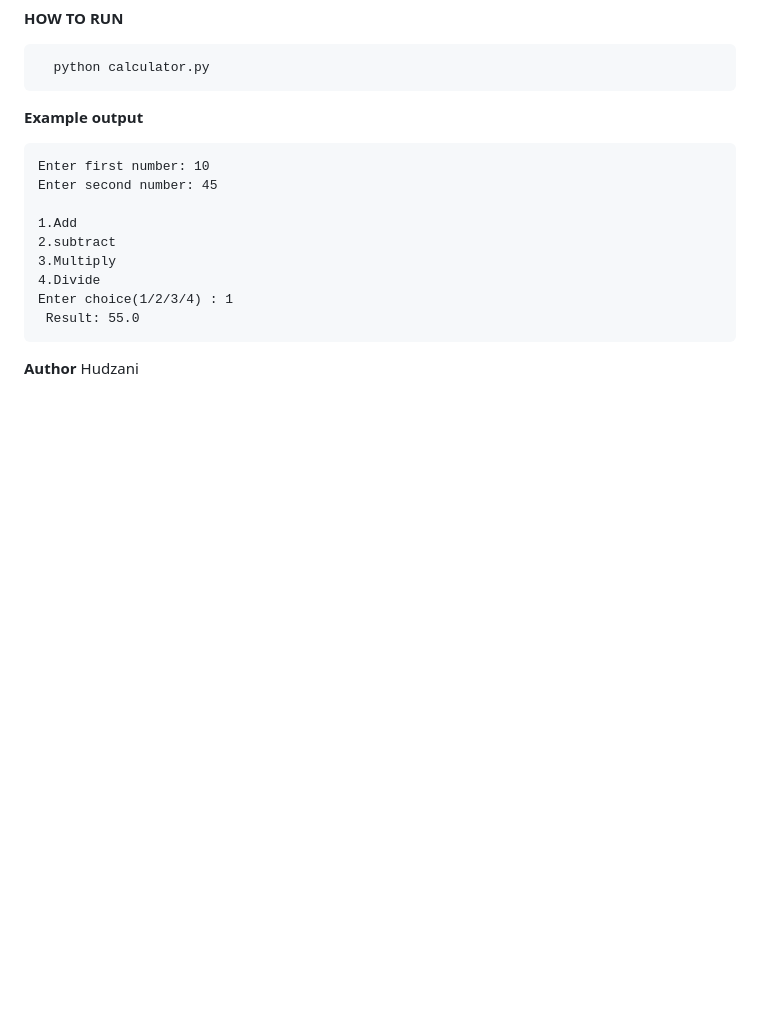
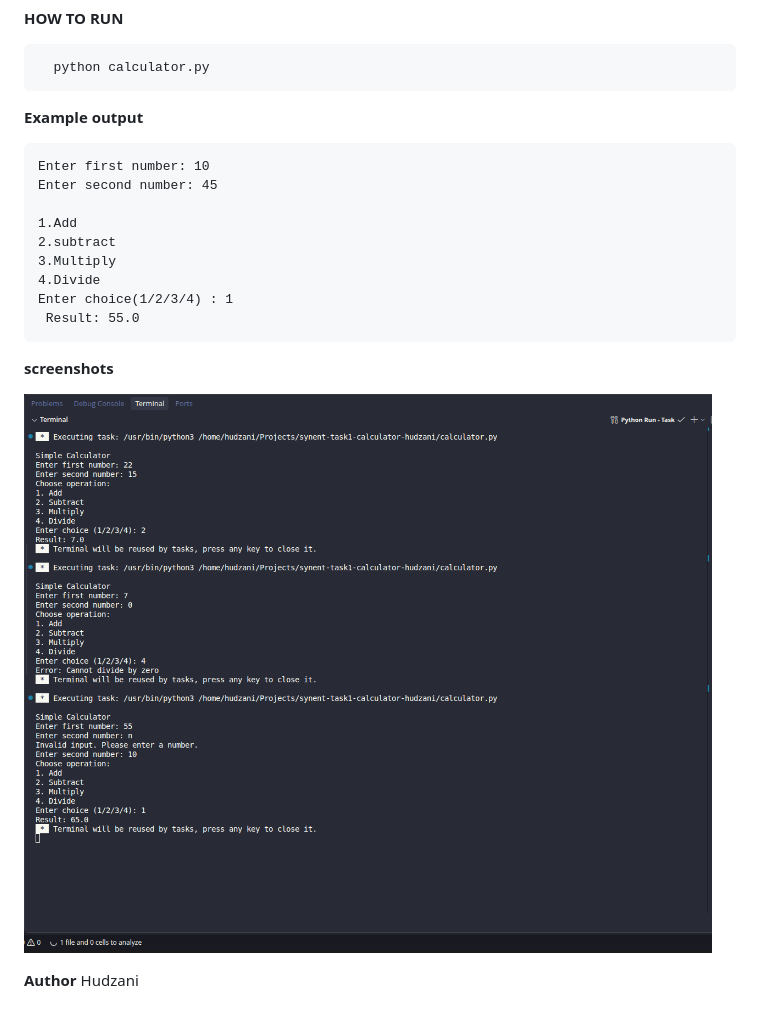
Before and after one commit to Hudzani/synent-task1-calculator-hudzani, a Markdown page: README.md, the part around the change. GitHub-like rendering; pictures changed too: screenshots/output.png (added); blank space fills up the shorter version.

Commit message:
Add screenshot

```diff
--- a/README.md
+++ b/README.md
@@ -27,5 +27,10 @@ A command line calculator that performs addition, subtraction, multiplication an
     Enter choice(1/2/3/4) : 1
      Result: 55.0
 
+**screenshots**
+
+![Calculator output](screenshots/output.png)
+
+
 **Author**
 Hudzani
```
